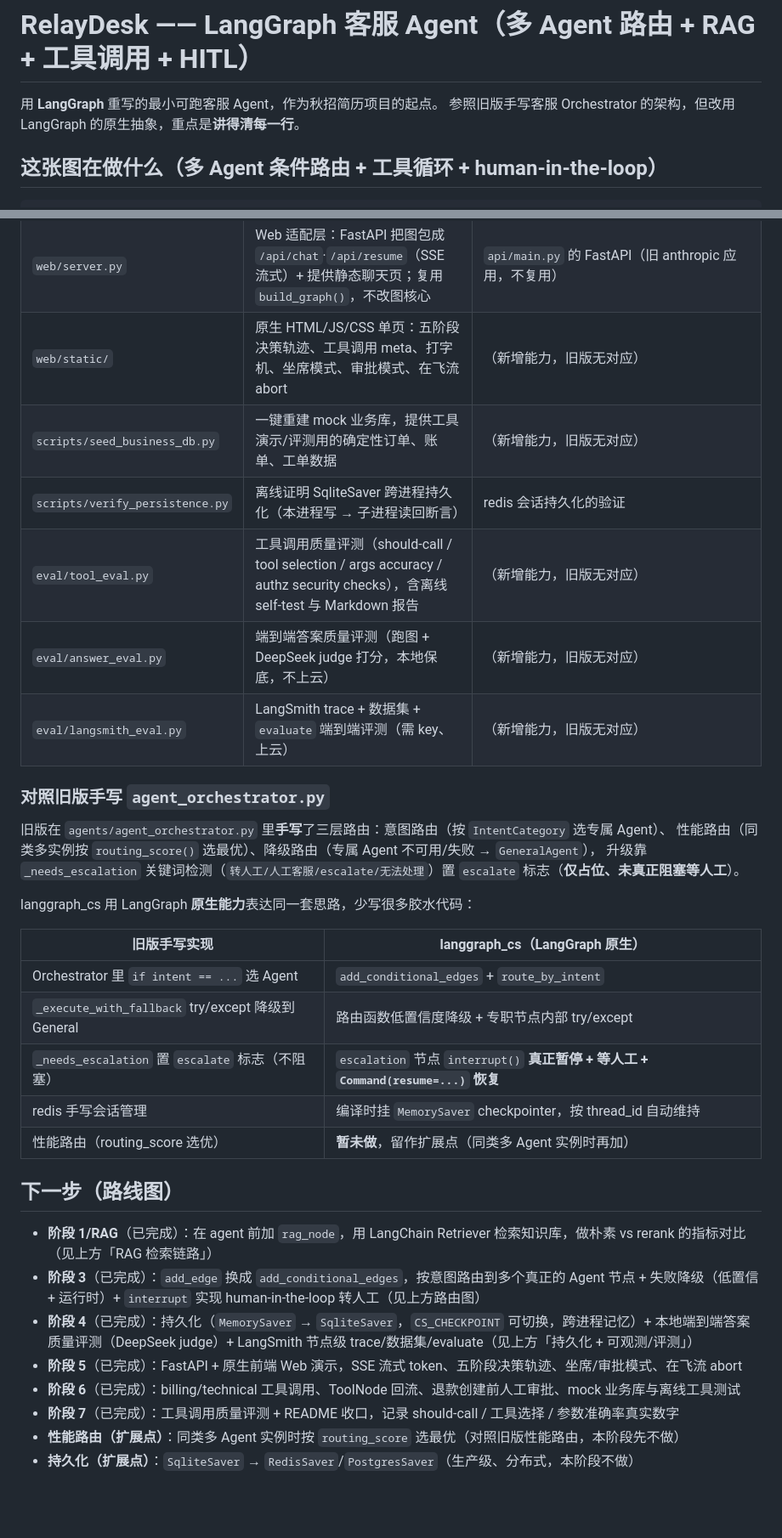
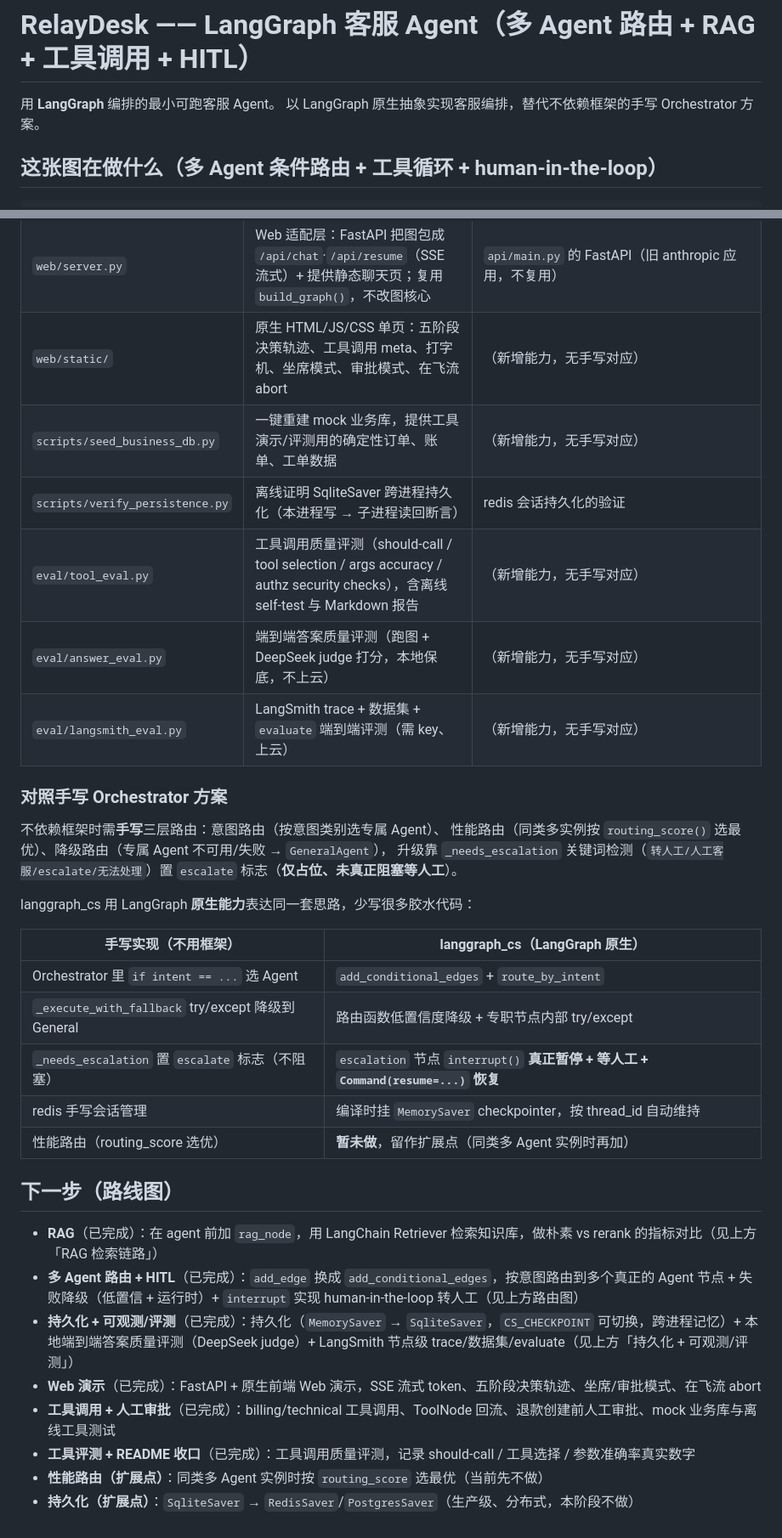
Before and after one commit to Steven2001-LI/relaydesk, a Markdown page: langgraph_cs/README.md, 2 parts joined by grey strips. Shown at 85% size. Drawn GitHub-style; blank space fills up the shorter version.

Commit message:
docs(cleanup): langgraph_cs/README.md 注释口吻清洗（排雷级）

```diff
--- a/langgraph_cs/README.md
+++ b/langgraph_cs/README.md
@@ -1,7 +1,7 @@
 # RelayDesk —— LangGraph 客服 Agent（多 Agent 路由 + RAG + 工具调用 + HITL）
 
-用 **LangGraph** 重写的最小可跑客服 Agent，作为秋招简历项目的起点。
-参照旧版手写客服 Orchestrator 的架构，但改用 LangGraph 的原生抽象，重点是**讲得清每一行**。
+用 **LangGraph** 编排的最小可跑客服 Agent。
+以 LangGraph 原生抽象实现客服编排，替代不依赖框架的手写 Orchestrator 方案。
 
 ## 这张图在做什么（多 Agent 条件路由 + 工具循环 + human-in-the-loop）
 
@@ -379,22 +378,22 @@ langgraph_cs/.venv/bin/python -m langgraph_cs.eval.langsmith_eval --dry-run
 | `graph.py` | 组装 StateGraph + `add_conditional_edges` + checkpointer 工厂（memory/sqlite 可切换） | Orchestrator 的 run 编排 + 三层路由 + redis 会话 |
 | `main.py` | CLI 入口（支持 interrupt → 人工输入 → resume 循环；读 `CS_CHECKPOINT` 选后端） | `api/main.py` 的 `_cli()` |
 | `web/server.py` | Web 适配层：FastAPI 把图包成 `/api/chat`·`/api/resume`（SSE 流式）+ 提供静态聊天页；复用 `build_graph()`，不改图核心 | `api/main.py` 的 FastAPI（旧 anthropic 应用，不复用） |
-| `web/static/` | 原生 HTML/JS/CSS 单页：五阶段决策轨迹、工具调用 meta、打字机、坐席模式、审批模式、在飞流 abort | （新增能力，旧版无对应） |
-| `scripts/seed_business_db.py` | 一键重建 mock 业务库，提供工具演示/评测用的确定性订单、账单、工单数据 | （新增能力，旧版无对应） |
+| `web/static/` | 原生 HTML/JS/CSS 单页：五阶段决策轨迹、工具调用 meta、打字机、坐席模式、审批模式、在飞流 abort | （新增能力，无手写对应） |
+| `scripts/seed_business_db.py` | 一键重建 mock 业务库，提供工具演示/评测用的确定性订单、账单、工单数据 | （新增能力，无手写对应） |
 | `scripts/verify_persistence.py` | 离线证明 SqliteSaver 跨进程持久化（本进程写 → 子进程读回断言） | redis 会话持久化的验证 |
-| `eval/tool_eval.py` | 工具调用质量评测（should-call / tool selection / args accuracy / authz security checks），含离线 self-test 与 Markdown 报告 | （新增能力，旧版无对应） |
-| `eval/answer_eval.py` | 端到端答案质量评测（跑图 + DeepSeek judge 打分，本地保底，不上云） | （新增能力，旧版无对应） |
-| `eval/langsmith_eval.py` | LangSmith trace + 数据集 + `evaluate` 端到端评测（需 key、上云） | （新增能力，旧版无对应） |
+| `eval/tool_eval.py` | 工具调用质量评测（should-call / tool selection / args accuracy / authz security checks），含离线 self-test 与 Markdown 报告 | （新增能力，无手写对应） |
+| `eval/answer_eval.py` | 端到端答案质量评测（跑图 + DeepSeek judge 打分，本地保底，不上云） | （新增能力，无手写对应） |
+| `eval/langsmith_eval.py` | LangSmith trace + 数据集 + `evaluate` 端到端评测（需 key、上云） | （新增能力，无手写对应） |
 
-### 对照旧版手写 `agent_orchestrator.py`
+### 对照手写 Orchestrator 方案
 
-旧版在 `agents/agent_orchestrator.py` 里**手写**了三层路由：意图路由（按 `IntentCategory` 选专属 Agent）、
+不依赖框架时需**手写**三层路由：意图路由（按意图类别选专属 Agent）、
 性能路由（同类多实例按 `routing_score()` 选最优）、降级路由（专属 Agent 不可用/失败 → `GeneralAgent`），
 升级靠 `_needs_escalation` 关键词检测（`转人工/人工客服/escalate/无法处理`）置 `escalate` 标志（**仅占位、未真正阻塞等人工**）。
 
 langgraph_cs 用 LangGraph **原生能力**表达同一套思路，少写很多胶水代码：
 
-| 旧版手写实现 | langgraph_cs（LangGraph 原生） |
+| 手写实现（不用框架） | langgraph_cs（LangGraph 原生） |
 |---|---|
 | Orchestrator 里 `if intent == ...` 选 Agent | `add_conditional_edges` + `route_by_intent` |
 | `_execute_with_fallback` try/except 降级到 General | 路由函数低置信度降级 + 专职节点内部 try/except |
@@ -404,11 +403,11 @@ langgraph_cs 用 LangGraph **原生能力**表达同一套思路，少写很多
 
 ## 下一步（路线图）
 
-- **阶段 1/RAG**（已完成）：在 agent 前加 `rag_node`，用 LangChain Retriever 检索知识库，做朴素 vs rerank 的指标对比（见上方「RAG 检索链路」）
-- **阶段 3**（已完成）：`add_edge` 换成 `add_conditional_edges`，按意图路由到多个真正的 Agent 节点 + 失败降级（低置信 + 运行时）+ `interrupt` 实现 human-in-the-loop 转人工（见上方路由图）
-- **阶段 4**（已完成）：持久化（`MemorySaver` → `SqliteSaver`，`CS_CHECKPOINT` 可切换，跨进程记忆）+ 本地端到端答案质量评测（DeepSeek judge）+ LangSmith 节点级 trace/数据集/evaluate（见上方「持久化 + 可观测/评测」）
-- **阶段 5**（已完成）：FastAPI + 原生前端 Web 演示，SSE 流式 token、五阶段决策轨迹、坐席/审批模式、在飞流 abort
-- **阶段 6**（已完成）：billing/technical 工具调用、ToolNode 回流、退款创建前人工审批、mock 业务库与离线工具测试
-- **阶段 7**（已完成）：工具调用质量评测 + README 收口，记录 should-call / 工具选择 / 参数准确率真实数字
-- **性能路由（扩展点）**：同类多 Agent 实例时按 `routing_score` 选最优（对照旧版性能路由，本阶段先不做）
+- **RAG**（已完成）：在 agent 前加 `rag_node`，用 LangChain Retriever 检索知识库，做朴素 vs rerank 的指标对比（见上方「RAG 检索链路」）
+- **多 Agent 路由 + HITL**（已完成）：`add_edge` 换成 `add_conditional_edges`，按意图路由到多个真正的 Agent 节点 + 失败降级（低置信 + 运行时）+ `interrupt` 实现 human-in-the-loop 转人工（见上方路由图）
+- **持久化 + 可观测/评测**（已完成）：持久化（`MemorySaver` → `SqliteSaver`，`CS_CHECKPOINT` 可切换，跨进程记忆）+ 本地端到端答案质量评测（DeepSeek judge）+ LangSmith 节点级 trace/数据集/evaluate（见上方「持久化 + 可观测/评测」）
+- **Web 演示**（已完成）：FastAPI + 原生前端 Web 演示，SSE 流式 token、五阶段决策轨迹、坐席/审批模式、在飞流 abort
+- **工具调用 + 人工审批**（已完成）：billing/technical 工具调用、ToolNode 回流、退款创建前人工审批、mock 业务库与离线工具测试
+- **工具评测 + README 收口**（已完成）：工具调用质量评测，记录 should-call / 工具选择 / 参数准确率真实数字
+- **性能路由（扩展点）**：同类多 Agent 实例时按 `routing_score` 选最优（当前先不做）
 - **持久化（扩展点）**：`SqliteSaver` → `RedisSaver`/`PostgresSaver`（生产级、分布式，本阶段不做）
```
Also changed, not shown: other parts of langgraph_cs/README.md (+13 -14 lines).
